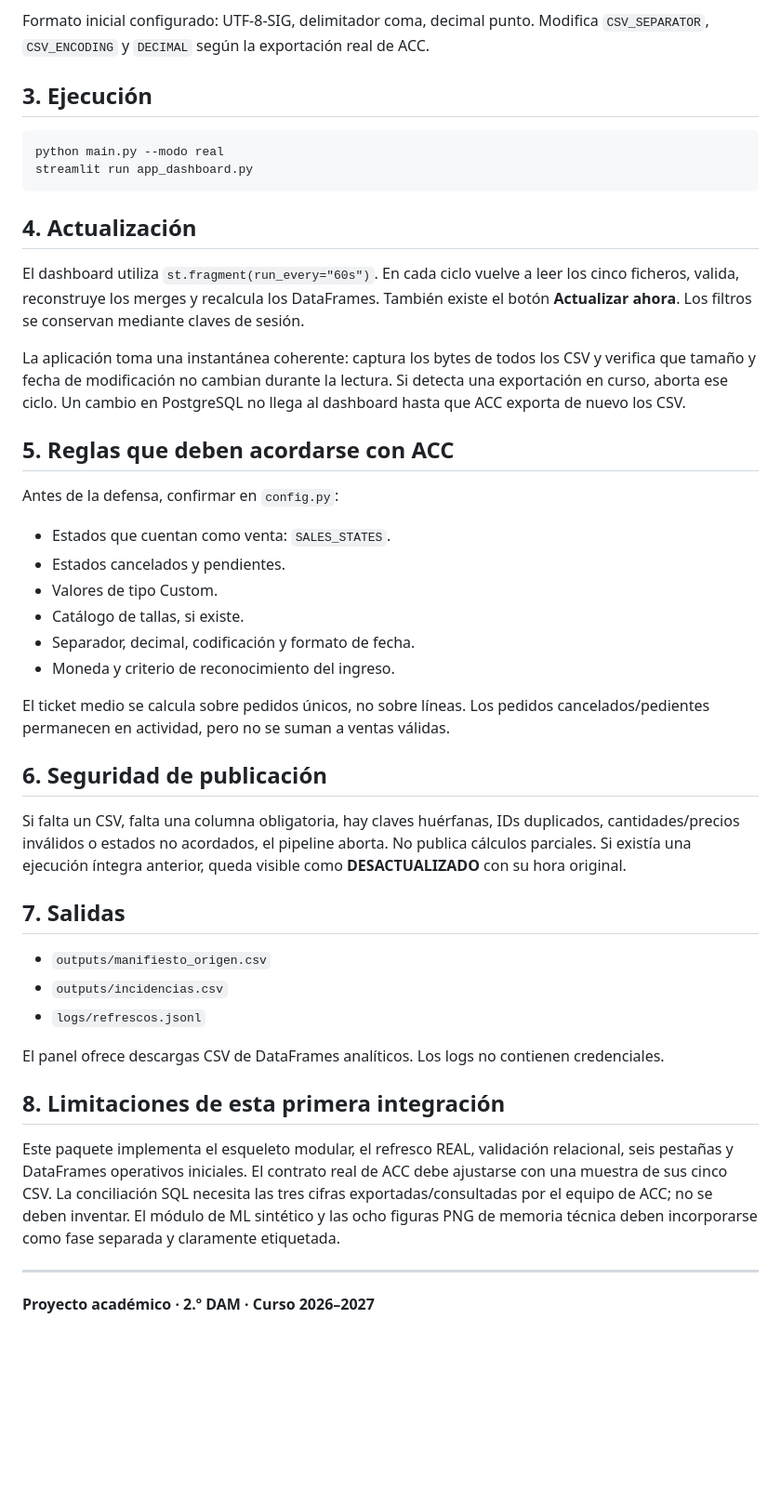
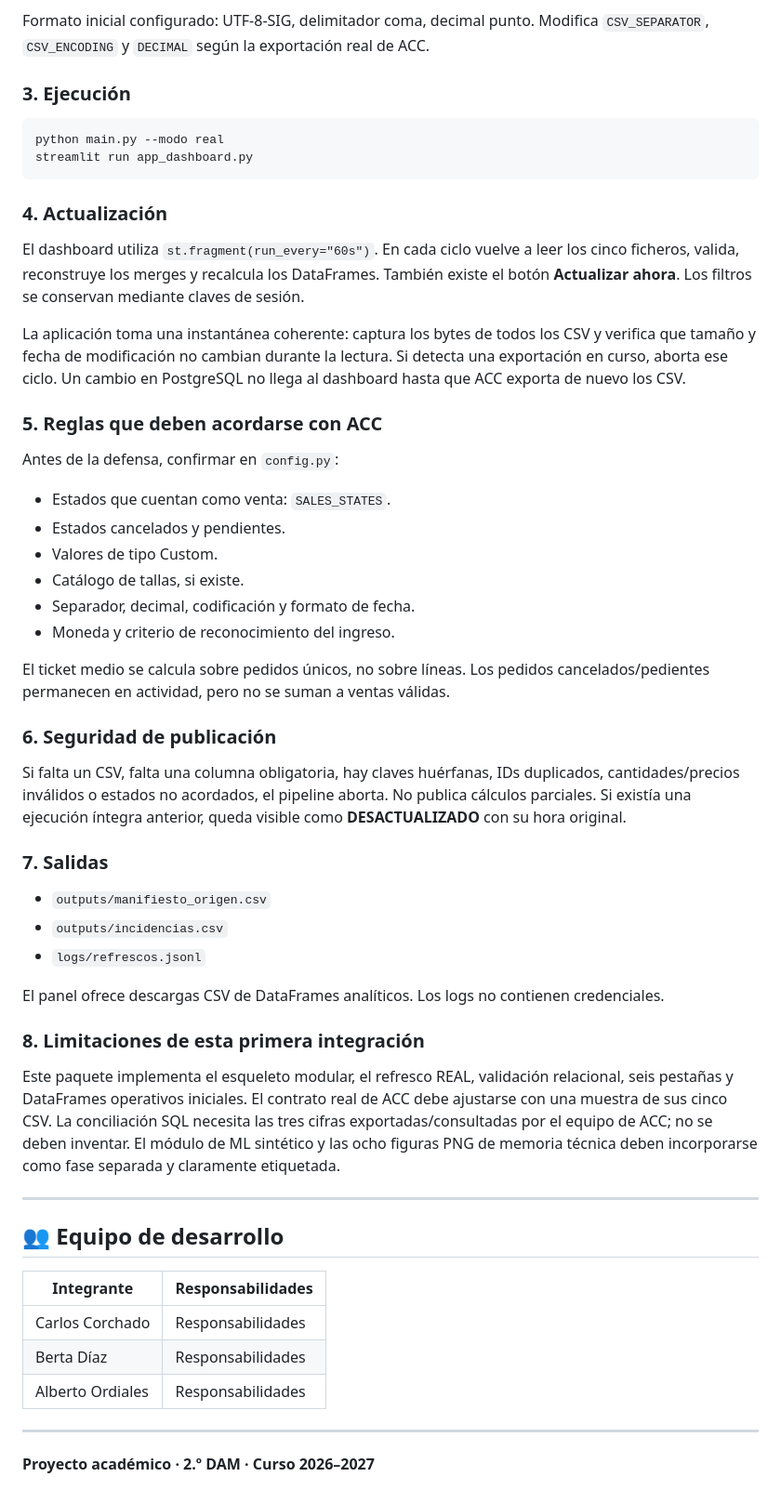
Before and after one commit to Reckles1010/SneakerFactory, a Markdown page: README.md, the part around one of its changes. Shown at 93% size. Rendered like a GitHub page; blank space fills up the shorter version.

````diff
--- a/README.md
+++ b/README.md
@@ -197,18 +244,18 @@ Los nombres son el contrato inicial orientativo. Ajusta `FILES` y `ALIASES` en `
 
 Formato inicial configurado: UTF-8-SIG, delimitador coma, decimal punto. Modifica `CSV_SEPARATOR`, `CSV_ENCODING` y `DECIMAL` según la exportación real de ACC.
 
-## 3. Ejecución
+### 3. Ejecución
 ```bash
 python main.py --modo real
 streamlit run app_dashboard.py
 ```
 
-## 4. Actualización
+### 4. Actualización
 El dashboard utiliza `st.fragment(run_every="60s")`. En cada ciclo vuelve a leer los cinco ficheros, valida, reconstruye los merges y recalcula los DataFrames. También existe el botón **Actualizar ahora**. Los filtros se conservan mediante claves de sesión.
 
 La aplicación toma una instantánea coherente: captura los bytes de todos los CSV y verifica que tamaño y fecha de modificación no cambian durante la lectura. Si detecta una exportación en curso, aborta ese ciclo. Un cambio en PostgreSQL no llega al dashboard hasta que ACC exporta de nuevo los CSV.
 
-## 5. Reglas que deben acordarse con ACC
+### 5. Reglas que deben acordarse con ACC
 Antes de la defensa, confirmar en `config.py`:
 - Estados que cuentan como venta: `SALES_STATES`.
 - Estados cancelados y pendientes.
@@ -219,21 +266,33 @@ Antes de la defensa, confirmar en `config.py`:
 
 El ticket medio se calcula sobre pedidos únicos, no sobre líneas. Los pedidos cancelados/pedientes permanecen en actividad, pero no se suman a ventas válidas.
 
-## 6. Seguridad de publicación
+### 6. Seguridad de publicación
 Si falta un CSV, falta una columna obligatoria, hay claves huérfanas, IDs duplicados, cantidades/precios inválidos o estados no acordados, el pipeline aborta. No publica cálculos parciales. Si existía una ejecución íntegra anterior, queda visible como **DESACTUALIZADO** con su hora original.
 
-## 7. Salidas
+### 7. Salidas
 - `outputs/manifiesto_origen.csv`
 - `outputs/incidencias.csv`
 - `logs/refrescos.jsonl`
 
 El panel ofrece descargas CSV de DataFrames analíticos. Los logs no contienen credenciales.
 
-## 8. Limitaciones de esta primera integración
+### 8. Limitaciones de esta primera integración
 Este paquete implementa el esqueleto modular, el refresco REAL, validación relacional, seis pestañas y DataFrames operativos iniciales. El contrato real de ACC debe ajustarse con una muestra de sus cinco CSV. La conciliación SQL necesita las tres cifras exportadas/consultadas por el equipo de ACC; no se deben inventar. El módulo de ML sintético y las ocho figuras PNG de memoria técnica deben incorporarse como fase separada y claramente etiquetada.
 
 
 ---
 
 
+## 👥 Equipo de desarrollo
+
+| Integrante | Responsabilidades |
+|---|---|
+| Carlos Corchado | Responsabilidades |
+| Berta Díaz | Responsabilidades |
+| Alberto Ordiales | Responsabilidades |
+
+
+---
+
+
  **Proyecto académico · 2.º DAM · Curso 2026–2027**
````
Also changed, not shown: other parts of README.md (+75 -28 lines).
